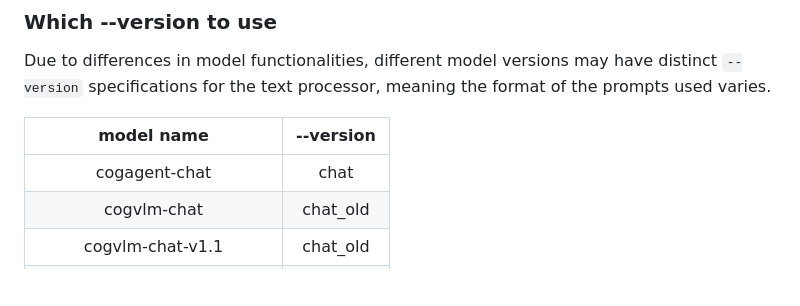
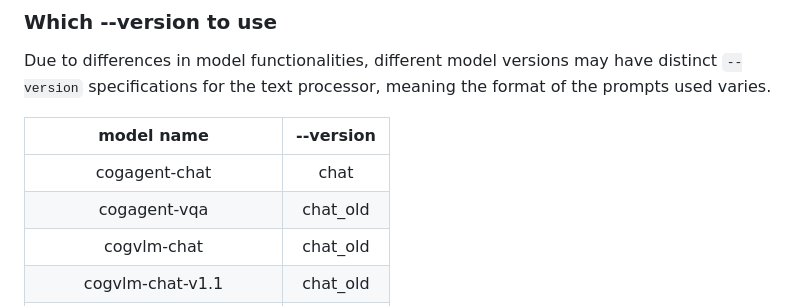
Before and after one commit to THUDM/CogVLM, a Markdown page: README.md, the part around the change. GitHub-like rendering; blank space fills up the shorter version.

```diff
--- a/README.md
+++ b/README.md
@@ -541,6 +541,7 @@ Due to differences in model functionalities, different model versions may have d
 |          model name           | --version |
 | :-------------------------: | :-------: |
 |        cogagent-chat        |   chat    |
+|        cogagent-vqa        |   chat_old    |
 |         cogvlm-chat         | chat_old  |
 |      cogvlm-chat-v1.1       | chat_old  |
 | cogvlm-grounding-generalist |   base    |
```
Also changed, not shown: README_zh.md (+1 -0 lines).
